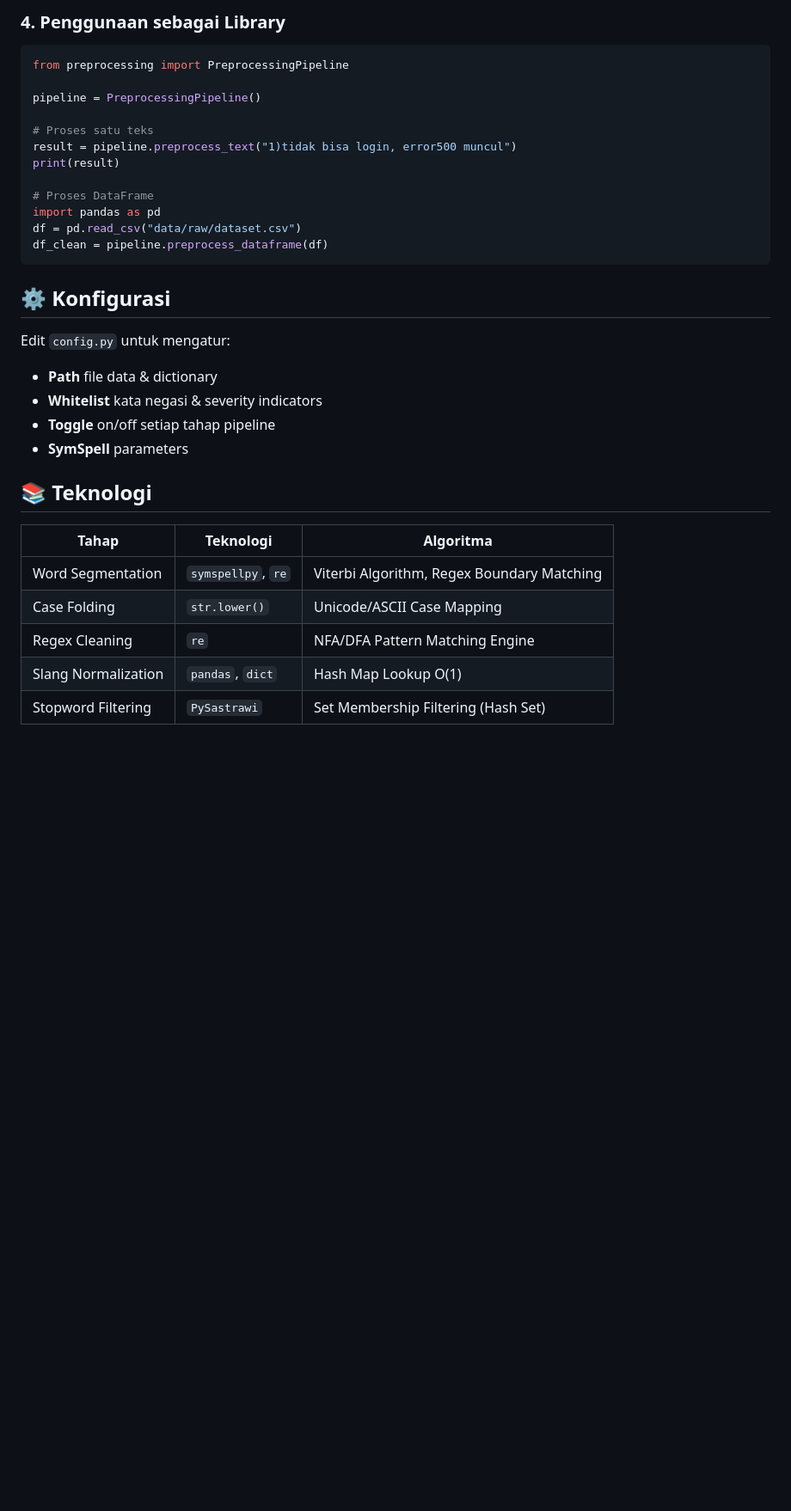
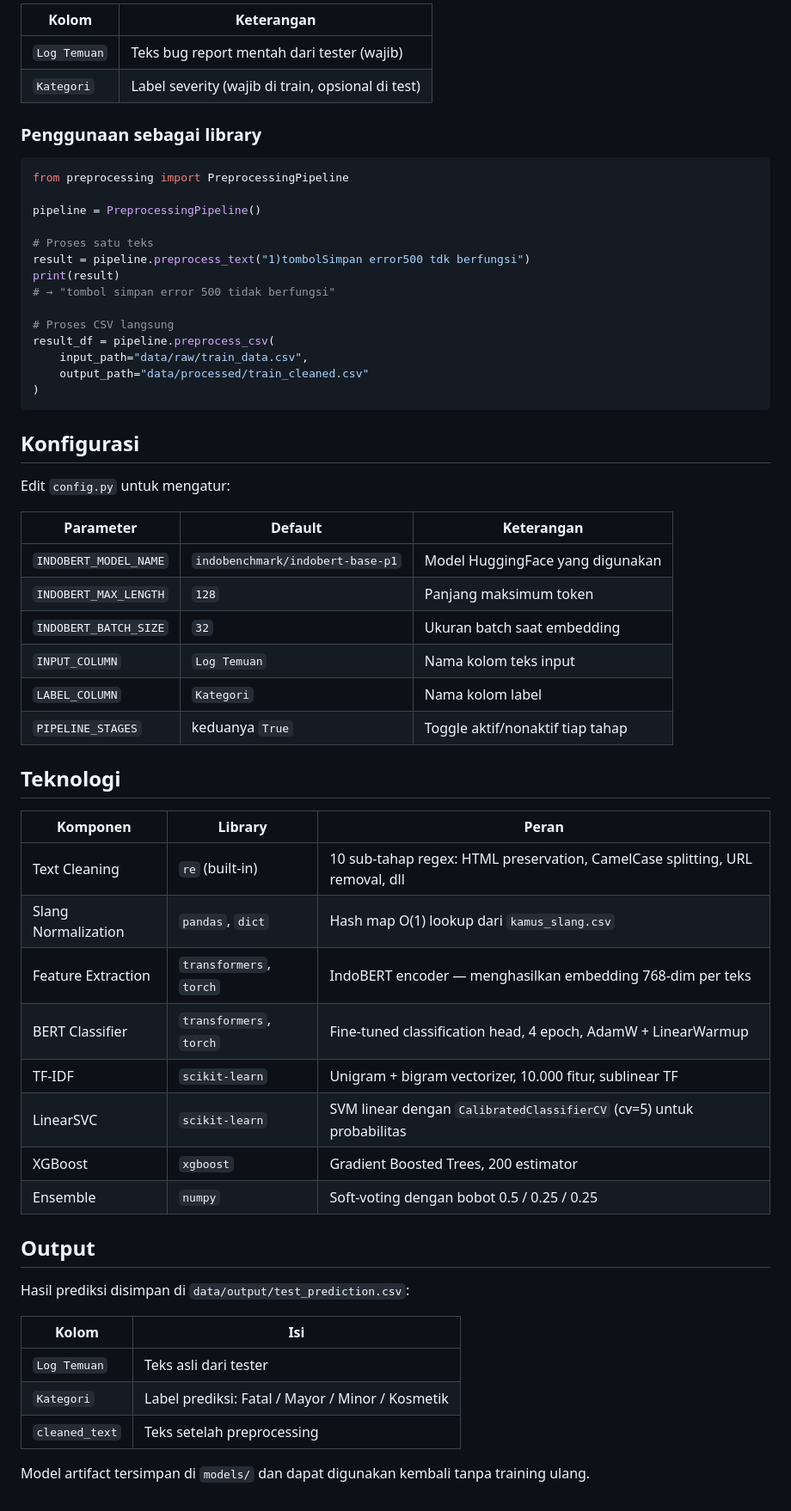
Before and after one commit to NakeishaValya/simata-log-classifier, a Markdown page: README.md, the part around one of its changes. Shown at 86% size. Rendered like a GitHub page; blank space fills up the shorter version.

````diff
--- a/README.md
+++ b/README.md
@@ -70,5 +70,10 @@ python main.py --interactive
 
-### 4. Penggunaan sebagai Library
+| Kolom | Keterangan |
+|---|---|
+| `Log Temuan` | Teks bug report mentah dari tester (wajib) |
+| `Kategori` | Label severity (wajib di train, opsional di test) |
+
+### Penggunaan sebagai library
 
 ```python
 from preprocessing import PreprocessingPipeline
@@ -76,30 +81,51 @@ from preprocessing import PreprocessingPipeline
 pipeline = PreprocessingPipeline()
 
 # Proses satu teks
-result = pipeline.preprocess_text("1)tidak bisa login, error500 muncul")
+result = pipeline.preprocess_text("1)tombolSimpan error500 tdk berfungsi")
 print(result)
+# → "tombol simpan error 500 tidak berfungsi"
 
-# Proses DataFrame
-import pandas as pd
-df = pd.read_csv("data/raw/dataset.csv")
-df_clean = pipeline.preprocess_dataframe(df)
+# Proses CSV langsung
+result_df = pipeline.preprocess_csv(
+    input_path="data/raw/train_data.csv",
+    output_path="data/processed/train_cleaned.csv"
+)
 ```
 
-## ⚙️ Konfigurasi
+## Konfigurasi
 
 Edit `config.py` untuk mengatur:
 
-- **Path** file data & dictionary
-- **Whitelist** kata negasi & severity indicators
-- **Toggle** on/off setiap tahap pipeline
-- **SymSpell** parameters
+| Parameter | Default | Keterangan |
+|---|---|---|
+| `INDOBERT_MODEL_NAME` | `indobenchmark/indobert-base-p1` | Model HuggingFace yang digunakan |
+| `INDOBERT_MAX_LENGTH` | `128` | Panjang maksimum token |
+| `INDOBERT_BATCH_SIZE` | `32` | Ukuran batch saat embedding |
+| `INPUT_COLUMN` | `Log Temuan` | Nama kolom teks input |
+| `LABEL_COLUMN` | `Kategori` | Nama kolom label |
+| `PIPELINE_STAGES` | keduanya `True` | Toggle aktif/nonaktif tiap tahap |
 
-## 📚 Teknologi
+## Teknologi
 
-| Tahap | Teknologi | Algoritma |
-|-------|-----------|-----------|
-| Word Segmentation | `symspellpy`, `re` | Viterbi Algorithm, Regex Boundary Matching |
-| Case Folding | `str.lower()` | Unicode/ASCII Case Mapping |
-| Regex Cleaning | `re` | NFA/DFA Pattern Matching Engine |
-| Slang Normalization | `pandas`, `dict` | Hash Map Lookup O(1) |
-| Stopword Filtering | `PySastrawi` | Set Membership Filtering (Hash Set) |
+| Komponen | Library | Peran |
+|---|---|---|
+| Text Cleaning | `re` (built-in) | 10 sub-tahap regex: HTML preservation, CamelCase splitting, URL removal, dll |
+| Slang Normalization | `pandas`, `dict` | Hash map O(1) lookup dari `kamus_slang.csv` |
+| Feature Extraction | `transformers`, `torch` | IndoBERT encoder — menghasilkan embedding 768-dim per teks |
+| BERT Classifier | `transformers`, `torch` | Fine-tuned classification head, 4 epoch, AdamW + LinearWarmup |
+| TF-IDF | `scikit-learn` | Unigram + bigram vectorizer, 10.000 fitur, sublinear TF |
+| LinearSVC | `scikit-learn` | SVM linear dengan `CalibratedClassifierCV` (cv=5) untuk probabilitas |
+| XGBoost | `xgboost` | Gradient Boosted Trees, 200 estimator |
+| Ensemble | `numpy` | Soft-voting dengan bobot 0.5 / 0.25 / 0.25 |
+
+## Output
+
+Hasil prediksi disimpan di `data/output/test_prediction.csv`:
+
+| Kolom | Isi |
+|---|---|
+| `Log Temuan` | Teks asli dari tester |
+| `Kategori` | Label prediksi: Fatal / Mayor / Minor / Kosmetik |
+| `cleaned_text` | Teks setelah preprocessing |
+
+Model artifact tersimpan di `models/` dan dapat digunakan kembali tanpa training ulang.
````
Also changed, not shown: other parts of README.md (+43 -43 lines), images/systemflow.png (added).
